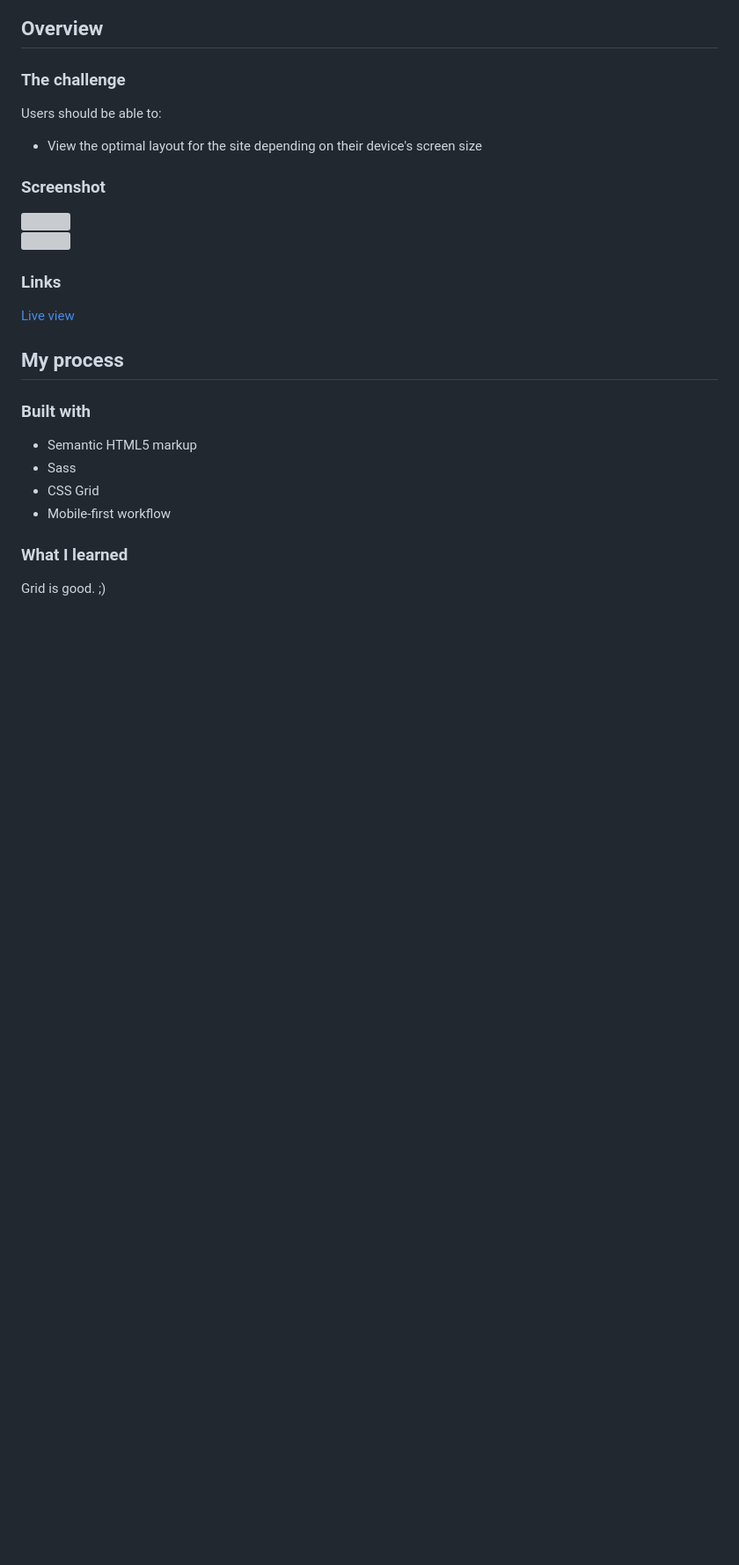
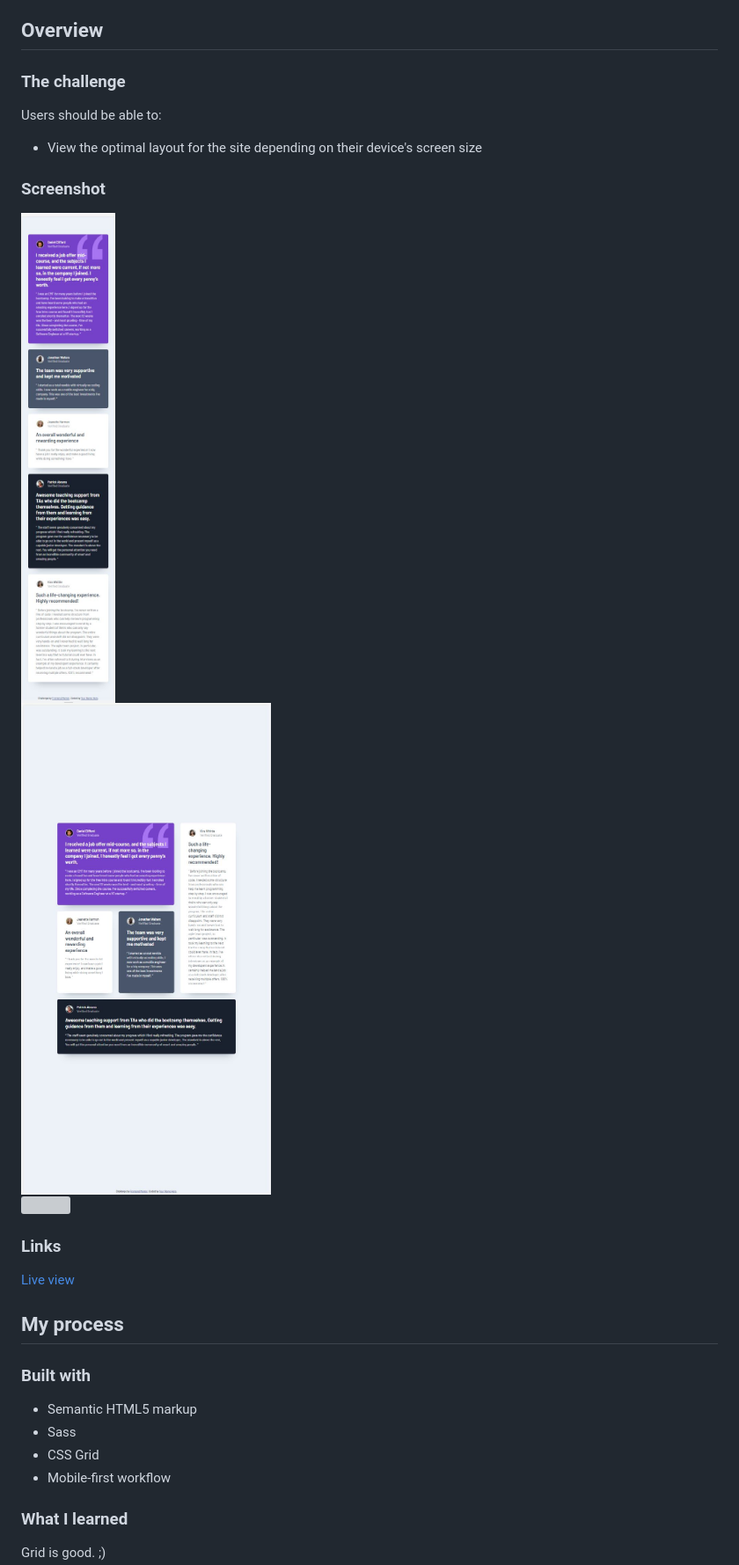
Before and after one commit to bague-rodnel/testimonials-grid-section, a Markdown page: README.md, the part around the change. Shown: that part at 88% size. Drawn GitHub-style; pictures changed too: images/ss/375.JPG (added), images/ss/992.JPG (added); blank space fills up the shorter version; grey boxes are pictures that could not be loaded.

```diff
--- a/README.md
+++ b/README.md
@@ -23,6 +23,7 @@ Users should be able to:
 ### Screenshot
 
 ![](./images/ss/375.JPG)\
+![](./images/ss/992.JPG)\
 ![](./images/ss/1440.JPG)
 
 ### Links
```
Also changed, not shown: 2 other files.
